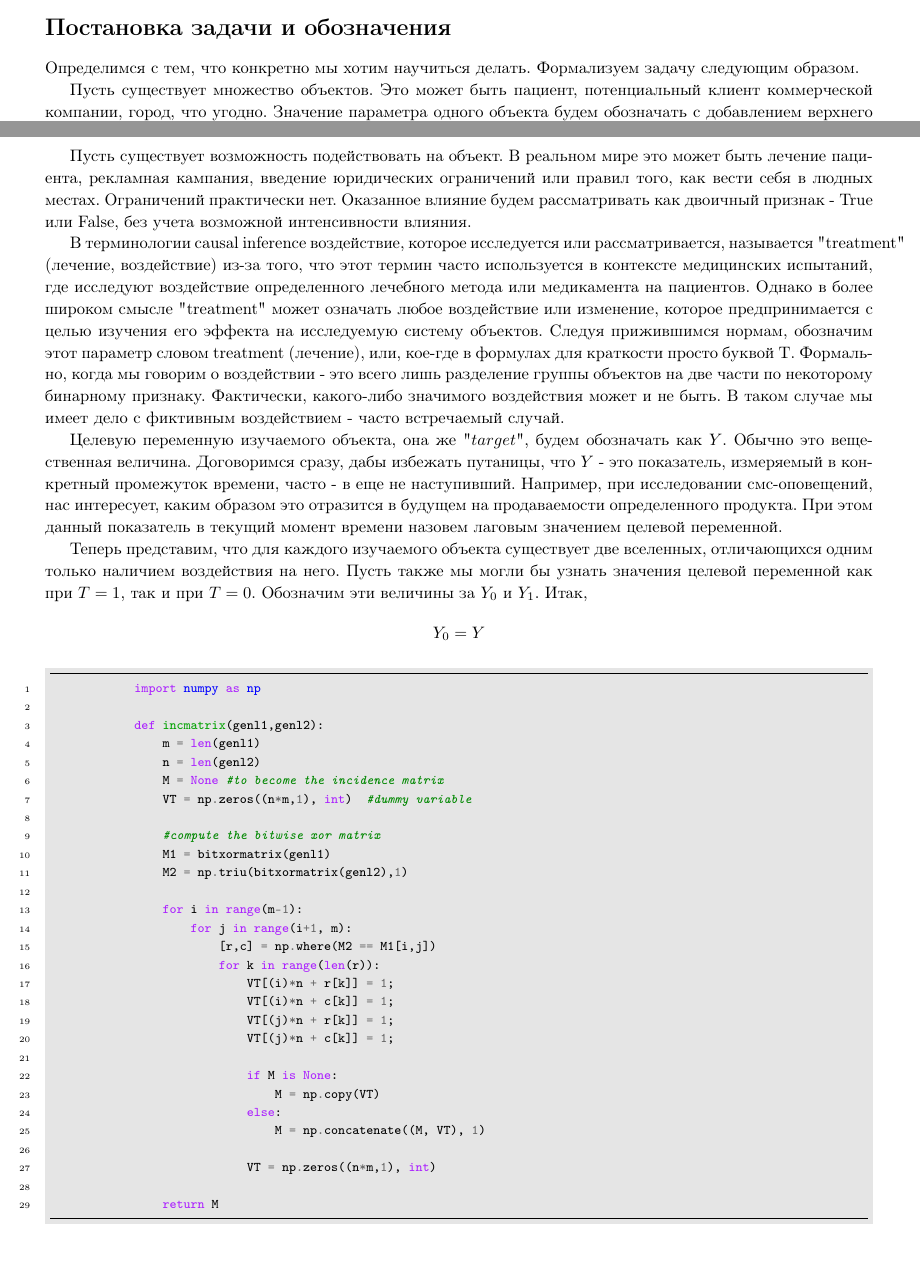
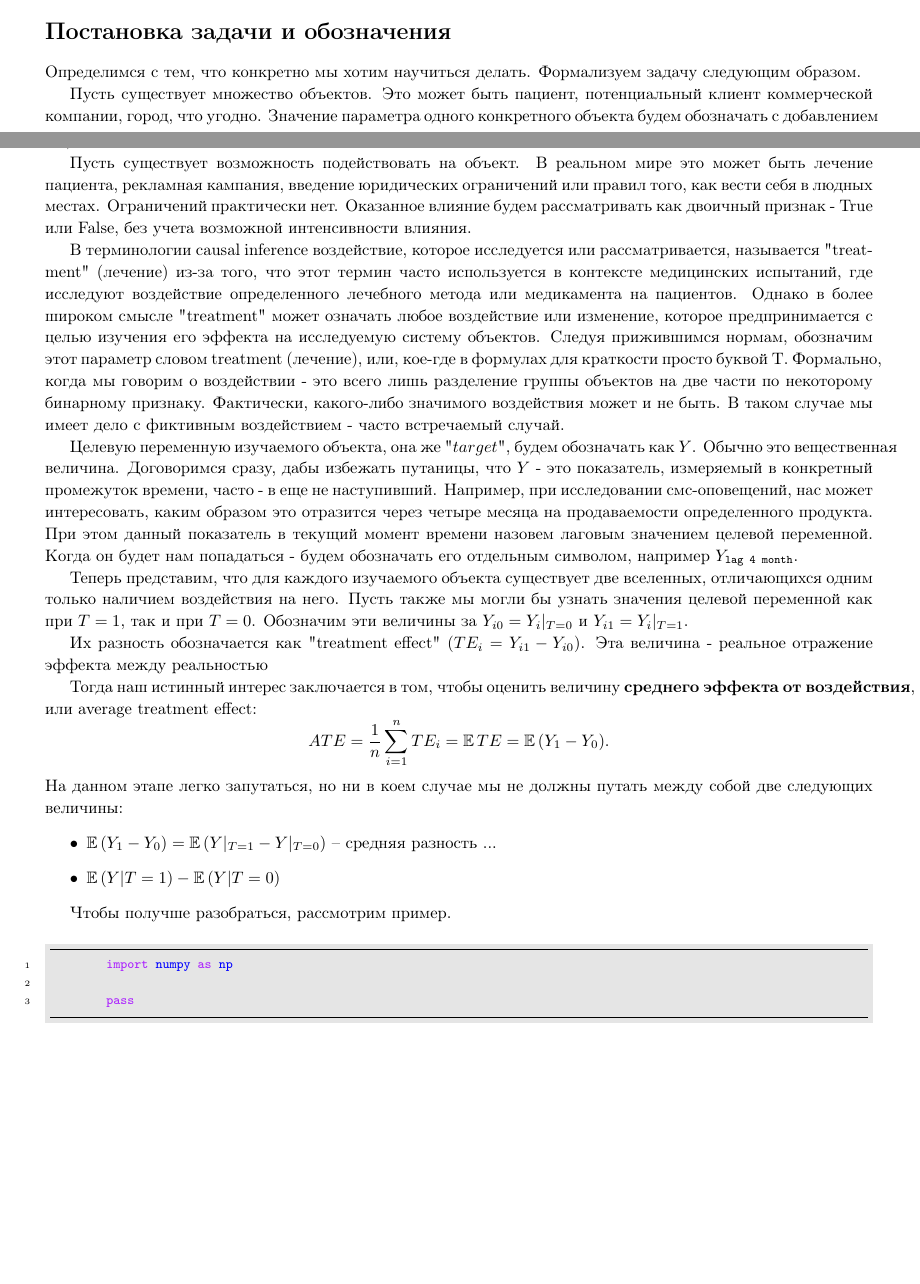
Before and after one commit to Yurashku/Causal_Inference_lectures, a LaTeX document (1/1_main.tex): two parts of pages 2 and 3 of 5 before the commit and two parts of pages 2 and 3 of 4 after it, joined at a grey line, cut so that both start at the same text, the shorter picture padded with empty space. Compiled offline with pdfLaTeX.

Commit message:
added text

```diff
--- a/1/1_main.tex
+++ b/1/1_main.tex
@@ -2,7 +2,7 @@
 \usepackage{graphicx} % Required for inserting images
 \usepackage[T1,T2A]{fontenc}
 \usepackage[utf8]{inputenc}
-\usepackage[russian]{babel}
+\usepackage[russian,english]{babel}
 \usepackage{hyperref}
 % \usepackage{csquotes}
 
@@ -23,6 +23,9 @@
 \setstretch{1.1}
 
 \newcommand{\coursename}{Causal Inference: прозрение и практика}
+
+\usepackage{amsmath,amssymb}
+\DeclareMathOperator{\E}{\mathbb{E}}
 
 \title{
     \textbf{\coursename}\\
@@ -90,20 +93,32 @@
 
         Определимся с тем, что конкретно мы хотим научиться делать. Формализуем задачу следующим образом.
 
-        Пусть существует множество объектов. Это может быть пациент, потенциальный клиент коммерческой компании, город, что угодно. Значение параметра одного объекта будем обозначать с добавлением верхнего индекса. Вектор значений, соответствующий этому параметру будет употребляться без индекса: $X^i,\; X$.
+        Пусть существует множество объектов. Это может быть пациент, потенциальный клиент коммерческой компании, город, что угодно. Значение параметра одного конкретного объекта будем обозначать с добавлением верхнего индекса, а вектор значений, соответствующий этому параметру - будет употребляться без индекса: $X^i,\; X$.
 
         Пусть существует возможность подействовать на объект. В реальном мире это может быть лечение пациента, рекламная кампания, введение юридических ограничений или правил того, как вести себя в людных местах. Ограничений практически нет. Оказанное влияние будем рассматривать как двоичный признак - True или False, без учета возможной интенсивности влияния.
 
-        В терминологии causal inference воздействие, которое исследуется или рассматривается, называется "treatment"{} (лечение, воздействие) из-за того, что этот термин часто используется в контексте медицинских испытаний, где исследуют воздействие определенного лечебного метода или медикамента на пациентов. Однако в более широком смысле "treatment"{} может означать любое воздействие или изменение, которое предпринимается с целью изучения его эффекта на исследуемую систему объектов. Следуя прижившимся нормам, обозначим этот параметр словом treatment (лечение), или, кое-где в формулах для краткости просто буквой T. Формально, когда мы говорим о воздействии - это всего лишь разделение группы объектов на две части по некоторому бинарному признаку. Фактически, какого-либо значимого воздействия может и не быть. В таком случае мы имеет дело с фиктивным воздействием - часто встречаемый случай.
+        В терминологии causal inference воздействие, которое исследуется или рассматривается, называется "treatment"{} (лечение) из-за того, что этот термин часто используется в контексте медицинских испытаний, где исследуют воздействие определенного лечебного метода или медикамента на пациентов. Однако в более широком смысле "treatment"{} может означать любое воздействие или изменение, которое предпринимается с целью изучения его эффекта на исследуемую систему объектов. Следуя прижившимся нормам, обозначим этот параметр словом treatment (лечение), или, кое-где в формулах для краткости просто буквой T. Формально, когда мы говорим о воздействии - это всего лишь разделение группы объектов на две части по некоторому бинарному признаку. Фактически, какого-либо значимого воздействия может и не быть. В таком случае мы имеет дело с фиктивным воздействием - часто встречаемый случай.
 
-        Целевую переменную изучаемого объекта, она же "$target$"{}, будем обозначать как $Y$. Обычно это вещественная величина. Договоримся сразу, дабы избежать путаницы, что $Y$ - это показатель, измеряемый в конкретный промежуток времени, часто - в еще не наступивший. Например, при исследовании смс-оповещений, нас интересует, каким образом это отразится в будущем на продаваемости определенного продукта. При этом данный показатель в текущий момент времени назовем лаговым значением целевой переменной.
+        Целевую переменную изучаемого объекта, она же "$target$"{}, будем обозначать как $Y$. Обычно это вещественная величина. Договоримся сразу, дабы избежать путаницы, что $Y$ - это показатель, измеряемый в конкретный промежуток времени, часто - в еще не наступивший. Например, при исследовании смс-оповещений, нас может интересовать, каким образом это отразится через четыре месяца на продаваемости определенного продукта. При этом данный показатель в текущий момент времени назовем лаговым значением целевой переменной. Когда он будет нам попадаться - будем обозначать его отдельным символом, например $Y_\texttt{lag 4 month}$.
 
-        Теперь представим, что для каждого изучаемого объекта существует две вселенных, отличающихся одним только наличием воздействия на него. Пусть также мы могли бы узнать значения целевой переменной как при $T=1$, так и при $T=0$. Обозначим эти величины за $Y_0$ и  $Y_1$. Итак,
+        Теперь представим, что для каждого изучаемого объекта существует две вселенных, отличающихся одним только наличием воздействия на него. Пусть также мы могли бы узнать значения целевой переменной как при $T=1$, так и при $T=0$. Обозначим эти величины за $Y_{i0} = Y_i|_{T=0}$ и  $Y_{i1}=Y_i|_{T=1}$.
+
+        Их разность обозначается как "treatment effect" ($TE_i=Y_{i1}-Y_{i0}$). Эта величина - реальное отражение эффекта между реальностью
+
+        Тогда наш истинный интерес заключается в том, чтобы оценить величину \textbf{среднего эффекта от воздействия}, или average treatment effect:
         $$
-            Y_0 = Y
+            ATE=
+            \frac{1}{n}\displaystyle\sum_{i=1}^nTE_i=
+            \E{}TE=
+            \E{}(Y_1-Y_0).
         $$
+        На данном этапе легко запутаться, но ни в коем случае мы не должны путать между собой две следующих величины:
+        \begin{itemize}
+          \item $\E{}(Y_1-Y_0) = \E{}(Y|_{T=1}-Y|_{T=0})$ -- средняя разность ...
+          \item $\E{}(Y|T=1) - \E{}(Y|T=0)$
+        \end{itemize}
 
-
+        Чтобы получше разобраться, рассмотрим пример.
 
         \begin{minted}
         [
@@ -117,34 +132,11 @@
         {python}
         import numpy as np
 
-            def incmatrix(genl1,genl2):
-                m = len(genl1)
-                n = len(genl2)
-                M = None #to become the incidence matrix
-                VT = np.zeros((n*m,1), int)  #dummy variable
+        pass
+        \end{minted}
 
-                #compute the bitwise xor matrix
-                M1 = bitxormatrix(genl1)
-                M2 = np.triu(bitxormatrix(genl2),1)
 
-                for i in range(m-1):
-                    for j in range(i+1, m):
-                        [r,c] = np.where(M2 == M1[i,j])
-                        for k in range(len(r)):
-                            VT[(i)*n + r[k]] = 1;
-                            VT[(i)*n + c[k]] = 1;
-                            VT[(j)*n + r[k]] = 1;
-                            VT[(j)*n + c[k]] = 1;
 
-                            if M is None:
-                                M = np.copy(VT)
-                            else:
-                                M = np.concatenate((M, VT), 1)
-
-                            VT = np.zeros((n*m,1), int)
-
-                return M
-        \end{minted}
 
 
     \section*{Correlation is not causation}
```
Also changed, not shown: 1/out/1_main.pdf, 1 other file. Lines whose indentation alone changed are shown as unchanged.
